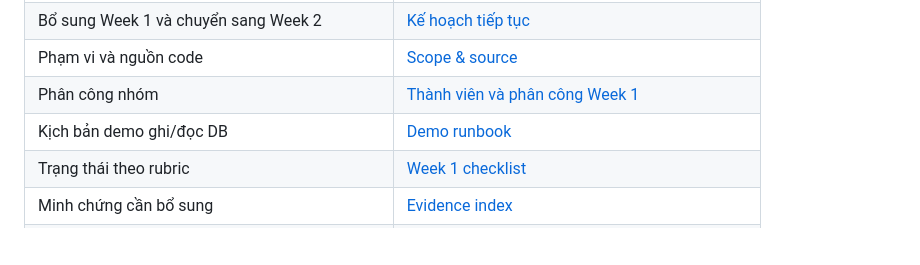
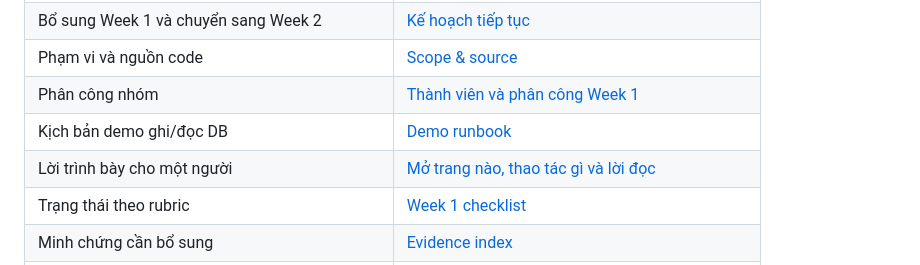
Before and after one commit to nathyu-le/DevopQLYFood, a Markdown page: README.md, the part around the change. Drawn GitHub-style; blank space fills up the shorter version.

Commit message:
docs: add a single-presenter Week 1 walkthrough and speaking script [skip ci]

```diff
--- a/README.md
+++ b/README.md
@@ -36,6 +36,7 @@ Checklist Week 2–4 đã được đối chiếu đề chi tiết ngày 21/10/2
 | Phạm vi và nguồn code | [Scope & source](docs/SCOPE_AND_SOURCE.md) |
 | Phân công nhóm | [Thành viên và phân công Week 1](docs/TEAM.md) |
 | Kịch bản demo ghi/đọc DB | [Demo runbook](docs/DEMO.md) |
+| Lời trình bày cho một người | [Mở trang nào, thao tác gì và lời đọc](docs/WEEK1_PRESENTATION.md) |
 | Trạng thái theo rubric | [Week 1 checklist](docs/WEEK1_CHECKLIST.md) |
 | Minh chứng cần bổ sung | [Evidence index](evidence/README.md) |
 | Kiểm tra source | [Hướng dẫn và giới hạn kiểm tra](docs/VERIFICATION.md) · [GitHub Actions](https://github.com/nathyu-le/DevopQLYFood/actions) |
```
Also changed, not shown: docs/DEMO.md (+2 -0 lines), docs/WEEK1_PRESENTATION.md (added, +232 -0 lines).
